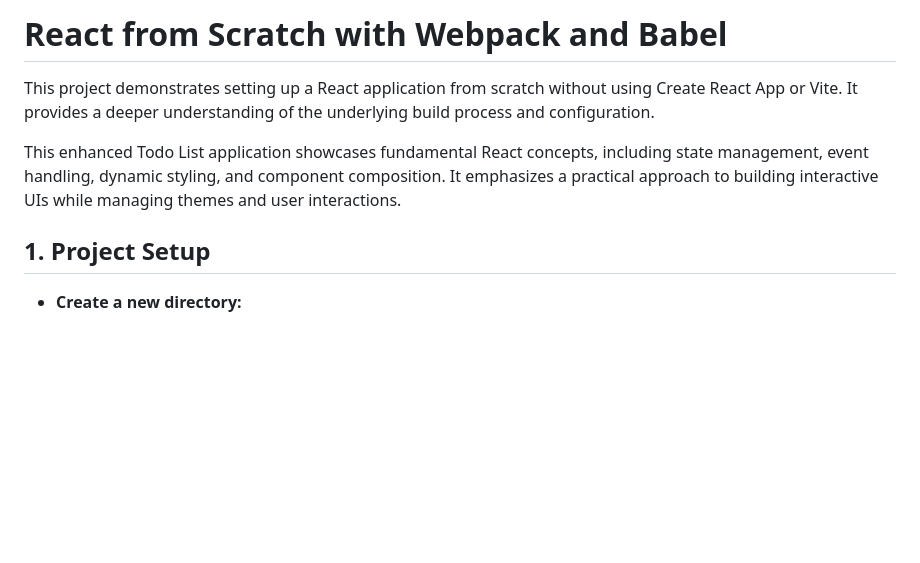
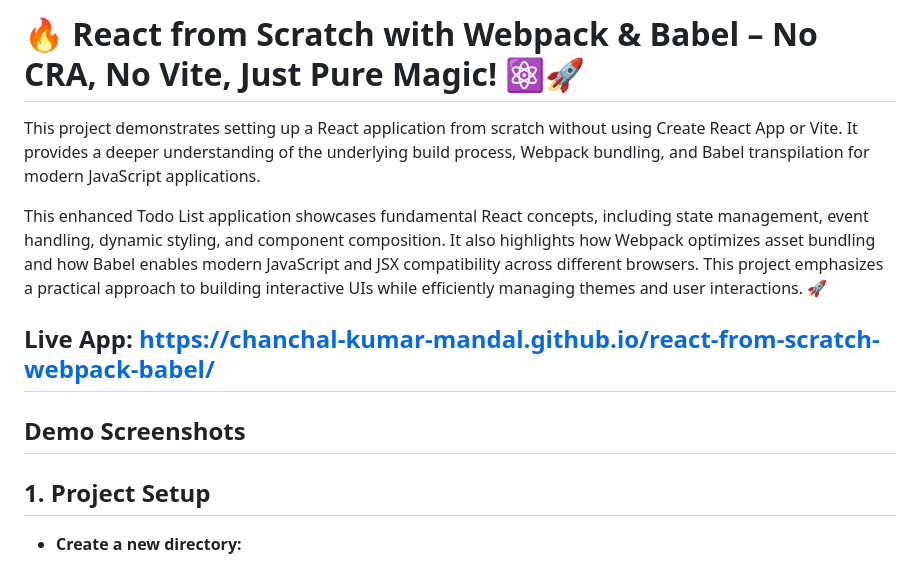
Before and after one commit to chanchal-kumar-mandal/react-from-scratch-webpack-babel, a Markdown page: README.md, the part around the change. GitHub-like rendering; blank space fills up the shorter version.

Commit message:
React application with webpack & babel without vite/create-react-app

```diff
--- a/README.md
+++ b/README.md
@@ -1,8 +1,13 @@
-# React from Scratch with Webpack and Babel
+# 🔥 React from Scratch with Webpack & Babel – No CRA, No Vite, Just Pure Magic! ⚛️🚀
 
-This project demonstrates setting up a React application from scratch without using Create React App or Vite. It provides a deeper understanding of the underlying build process and configuration.
+This project demonstrates setting up a React application from scratch without using Create React App or Vite. It provides a deeper understanding of the underlying build process, Webpack bundling, and Babel transpilation for modern JavaScript applications.
 
-This enhanced Todo List application showcases fundamental React concepts, including state management, event handling, dynamic styling, and component composition. It emphasizes a practical approach to building interactive UIs while managing themes and user interactions.
+This enhanced Todo List application showcases fundamental React concepts, including state management, event handling, dynamic styling, and component composition. It also highlights how Webpack optimizes asset bundling and how Babel enables modern JavaScript and JSX compatibility across different browsers. This project emphasizes a practical approach to building interactive UIs while efficiently managing themes and user interactions. 🚀
+
+## Live App: [https://chanchal-kumar-mandal.github.io/react-from-scratch-webpack-babel/](https://chanchal-kumar-mandal.github.io/react-from-scratch-webpack-babel/)
+
+## Demo Screenshots
+
 
 ## 1. Project Setup
 
```
